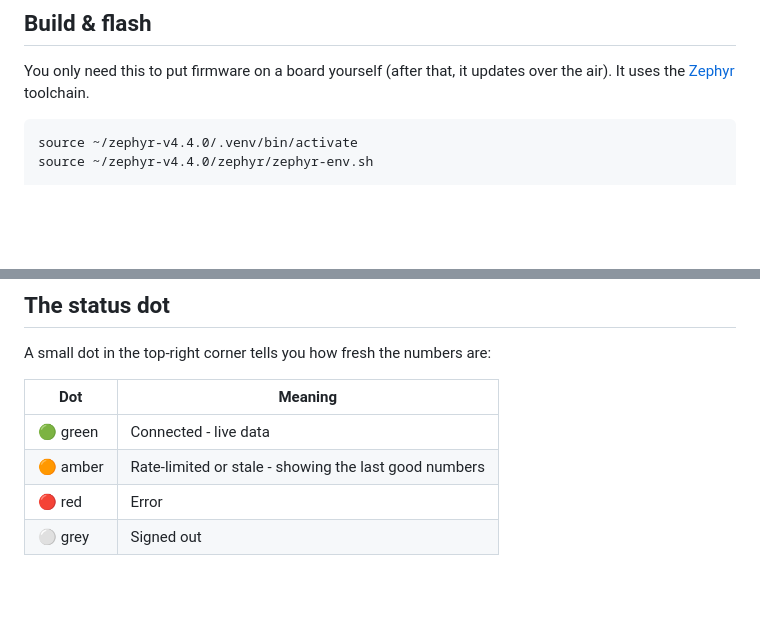
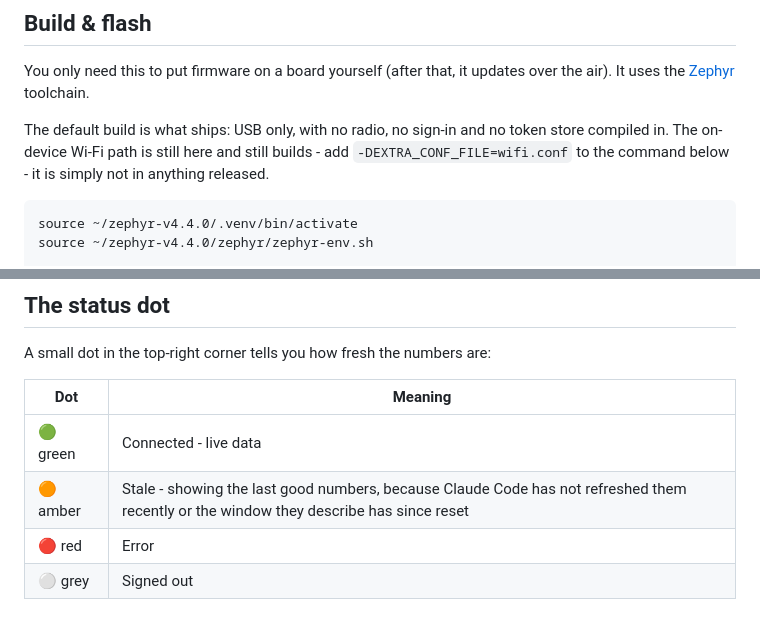
Before and after one commit to KfirLevy258/Blink, a Markdown page: README.md, 2 parts joined by grey strips. GitHub-like rendering; blank space fills up the shorter version.

````diff
--- a/README.md
+++ b/README.md
@@ -122,6 +122,8 @@ will not touch a status line Clauge did not install.
 
 You only need this to put firmware on a board yourself (after that, it updates over the air). It uses the [Zephyr](https://zephyrproject.org/) toolchain.
 
+The default build is what ships: USB only, with no radio, no sign-in and no token store compiled in. The on-device Wi-Fi path is still here and still builds - add `-DEXTRA_CONF_FILE=wifi.conf` to the command below - it is simply not in anything released.
+
 ```bash
 source ~/zephyr-v4.4.0/.venv/bin/activate
 source ~/zephyr-v4.4.0/zephyr/zephyr-env.sh
@@ -171,6 +173,6 @@ A small dot in the top-right corner tells you how fresh the numbers are:
 | Dot | Meaning |
 |-----|---------|
 | 🟢 green | Connected - live data |
-| 🟠 amber | Rate-limited or stale - showing the last good numbers |
+| 🟠 amber | Stale - showing the last good numbers, because Claude Code has not refreshed them recently or the window they describe has since reset |
 | 🔴 red | Error |
 | ⚪ grey | Signed out |
````
Also changed, not shown: firmware/README.md (+7 -0 lines).
